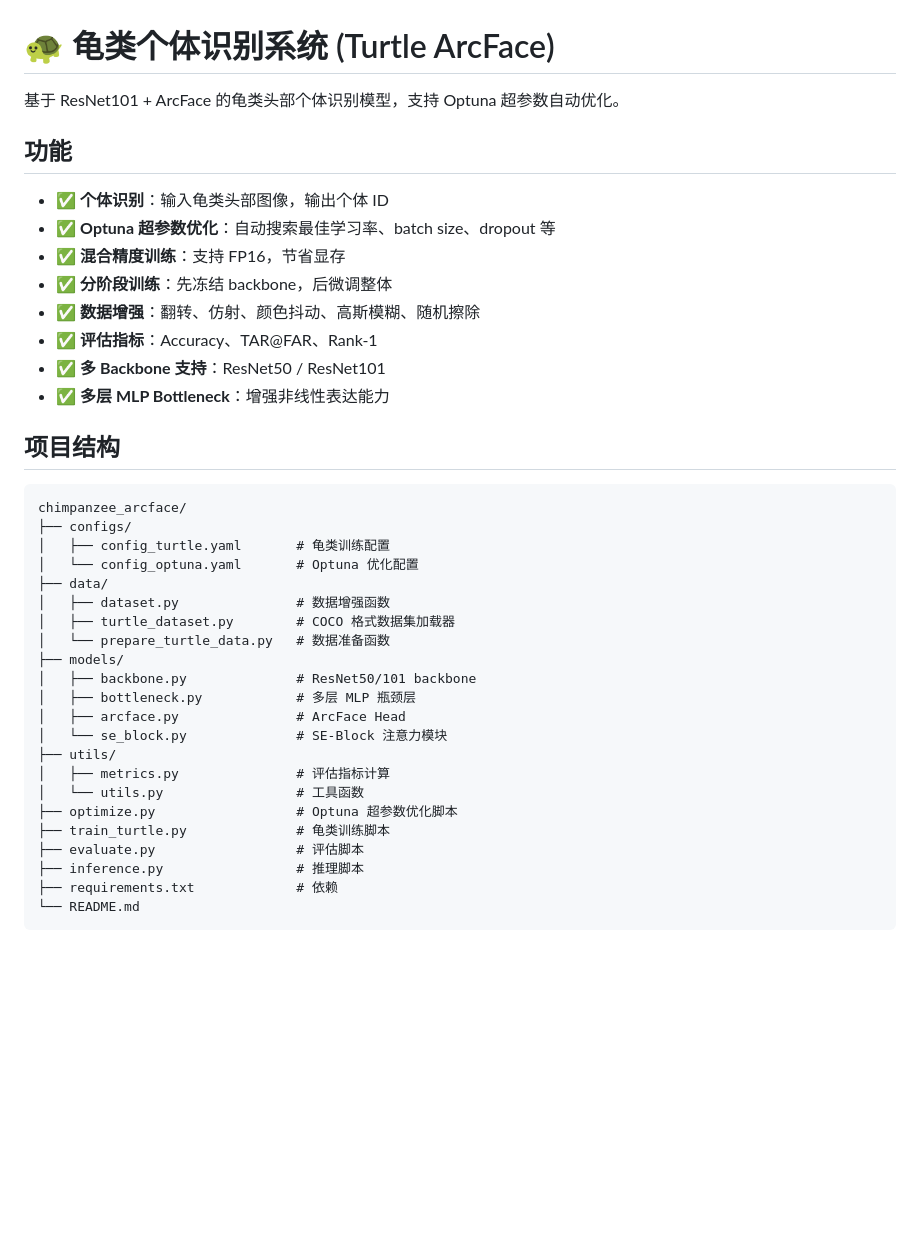
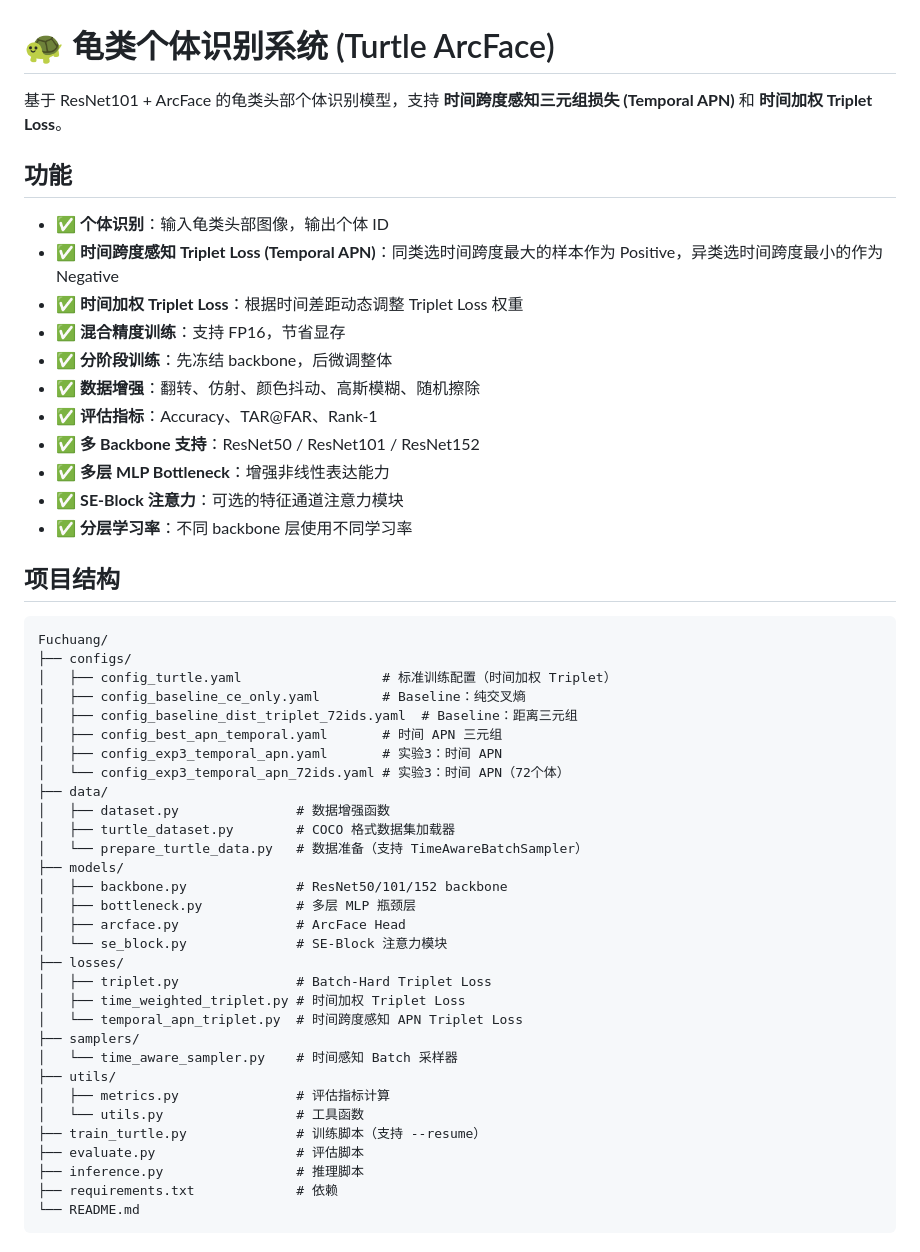
Before and after one commit to HarmonLiu05/Fuchuang, a Markdown page: README.md, the part around one of its changes. GitHub-like rendering; blank space fills up the shorter version.

````diff
--- a/README.md
+++ b/README.md
@@ -1,39 +1,51 @@
 # 🐢 龟类个体识别系统 (Turtle ArcFace)
 
-基于 ResNet101 + ArcFace 的龟类头部个体识别模型，支持 Optuna 超参数自动优化。
+基于 ResNet101 + ArcFace 的龟类头部个体识别模型，支持 **时间跨度感知三元组损失 (Temporal APN)** 和 **时间加权 Triplet Loss**。
 
 ## 功能
 
 - ✅ **个体识别**：输入龟类头部图像，输出个体 ID
-- ✅ **Optuna 超参数优化**：自动搜索最佳学习率、batch size、dropout 等
+- ✅ **时间跨度感知 Triplet Loss (Temporal APN)**：同类选时间跨度最大的样本作为 Positive，异类选时间跨度最小的作为 Negative
+- ✅ **时间加权 Triplet Loss**：根据时间差距动态调整 Triplet Loss 权重
 - ✅ **混合精度训练**：支持 FP16，节省显存
 - ✅ **分阶段训练**：先冻结 backbone，后微调整体
 - ✅ **数据增强**：翻转、仿射、颜色抖动、高斯模糊、随机擦除
 - ✅ **评估指标**：Accuracy、TAR@FAR、Rank-1
-- ✅ **多 Backbone 支持**：ResNet50 / ResNet101
+- ✅ **多 Backbone 支持**：ResNet50 / ResNet101 / ResNet152
 - ✅ **多层 MLP Bottleneck**：增强非线性表达能力
+- ✅ **SE-Block 注意力**：可选的特征通道注意力模块
+- ✅ **分层学习率**：不同 backbone 层使用不同学习率
 
 ## 项目结构
 
 ```
-chimpanzee_arcface/
+Fuchuang/
 ├── configs/
-│   ├── config_turtle.yaml       # 龟类训练配置
-│   └── config_optuna.yaml       # Optuna 优化配置
+│   ├── config_turtle.yaml                  # 标准训练配置（时间加权 Triplet）
+│   ├── config_baseline_ce_only.yaml        # Baseline：纯交叉熵
+│   ├── config_baseline_dist_triplet_72ids.yaml  # Baseline：距离三元组
+│   ├── config_best_apn_temporal.yaml       # 时间 APN 三元组
+│   ├── config_exp3_temporal_apn.yaml       # 实验3：时间 APN
+│   └── config_exp3_temporal_apn_72ids.yaml # 实验3：时间 APN（72个体）
 ├── data/
 │   ├── dataset.py               # 数据增强函数
 │   ├── turtle_dataset.py        # COCO 格式数据集加载器
-│   └── prepare_turtle_data.py   # 数据准备函数
+│   └── prepare_turtle_data.py   # 数据准备（支持 TimeAwareBatchSampler）
 ├── models/
-│   ├── backbone.py              # ResNet50/101 backbone
+│   ├── backbone.py              # ResNet50/101/152 backbone
 │   ├── bottleneck.py            # 多层 MLP 瓶颈层
 │   ├── arcface.py               # ArcFace Head
 │   └── se_block.py              # SE-Block 注意力模块
+├── losses/
+│   ├── triplet.py               # Batch-Hard Triplet Loss
+│   ├── time_weighted_triplet.py # 时间加权 Triplet Loss
+│   └── temporal_apn_triplet.py  # 时间跨度感知 APN Triplet Loss
+├── samplers/
+│   └── time_aware_sampler.py    # 时间感知 Batch 采样器
 ├── utils/
 │   ├── metrics.py               # 评估指标计算
 │   └── utils.py                 # 工具函数
-├── optimize.py                  # Optuna 超参数优化脚本
-├── train_turtle.py              # 龟类训练脚本
+├── train_turtle.py              # 训练脚本（支持 --resume）
 ├── evaluate.py                  # 评估脚本
 ├── inference.py                 # 推理脚本
 ├── requirements.txt             # 依赖
````
Also changed, not shown: other parts of README.md (+74 -59 lines).
